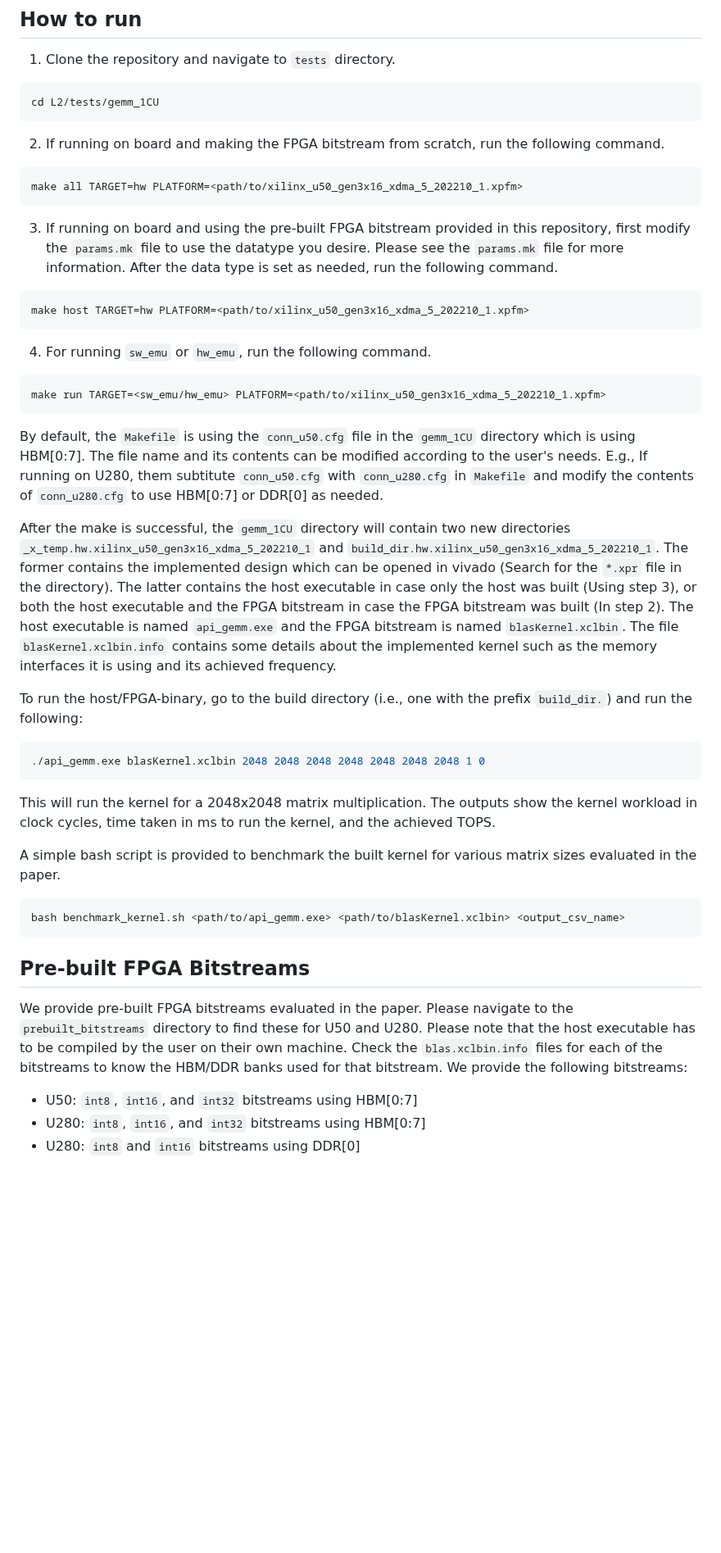
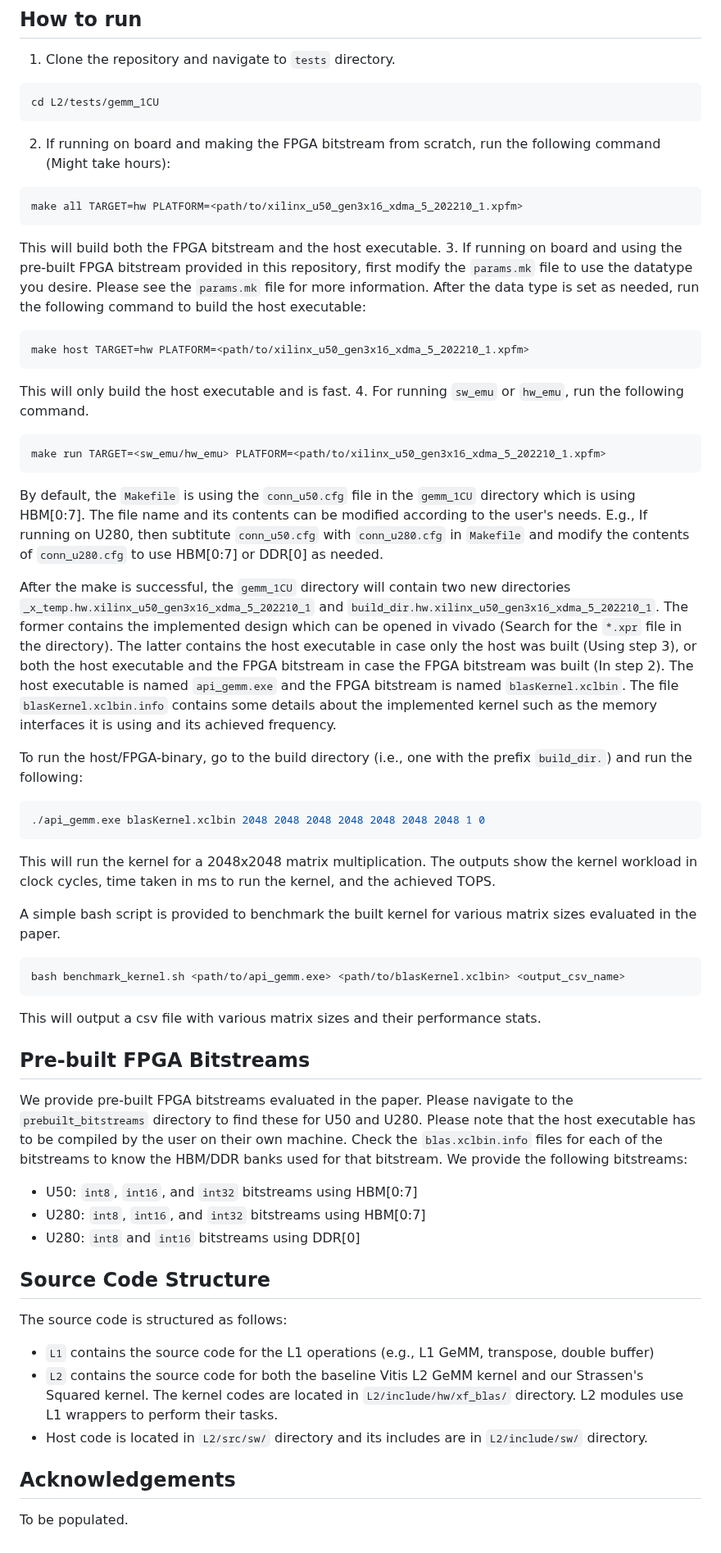
Before and after one commit to afzalxo/FFGEMM, a Markdown page: README.md, the part around the change. Shown at 82% size. Drawn GitHub-style; blank space fills up the shorter version.

````diff
--- a/README.md
+++ b/README.md
@@ -18,22 +18,26 @@ The code should work on U250 and U200 as well but has not been tested.
 ```bash
 cd L2/tests/gemm_1CU
 ```
-2. If running on board and making the FPGA bitstream from scratch, run the following command.
+2. If running on board and making the FPGA bitstream from scratch, run the following command (Might take hours):
 ```bash
 make all TARGET=hw PLATFORM=<path/to/xilinx_u50_gen3x16_xdma_5_202210_1.xpfm>
 ```
-3. If running on board and using the pre-built FPGA bitstream provided in this repository, first modify the `params.mk` file to use the datatype you desire. Please see the `params.mk` file for more information. After the data type is set as needed, run the following command.
+This will build both the FPGA bitstream and the host executable.
+3. If running on board and using the pre-built FPGA bitstream provided in this repository, first modify the `params.mk` file to use the datatype you desire. Please see the `params.mk` file for more information. After the data type is set as needed, run the following command to build the host executable:
 ```bash
 make host TARGET=hw PLATFORM=<path/to/xilinx_u50_gen3x16_xdma_5_202210_1.xpfm>
 ```
+This will only build the host executable and is fast.
 4. For running `sw_emu` or `hw_emu`, run the following command.
 ```bash
 make run TARGET=<sw_emu/hw_emu> PLATFORM=<path/to/xilinx_u50_gen3x16_xdma_5_202210_1.xpfm>
 ```
 
-By default, the `Makefile` is using the `conn_u50.cfg` file in the `gemm_1CU` directory which is using HBM[0:7]. The file name and its contents can be modified according to the user's needs. E.g., If running on U280, them subtitute `conn_u50.cfg` with `conn_u280.cfg` in `Makefile` and modify the contents of `conn_u280.cfg` to use HBM[0:7] or DDR[0] as needed.
+By default, the `Makefile` is using the `conn_u50.cfg` file in the `gemm_1CU` directory which is using HBM[0:7]. The file name and its contents can be modified according to the user's needs. E.g., If running on U280, then subtitute `conn_u50.cfg` with `conn_u280.cfg` in `Makefile` and modify the contents of `conn_u280.cfg` to use HBM[0:7] or DDR[0] as needed.
 
-After the make is successful, the `gemm_1CU` directory will contain two new directories `_x_temp.hw.xilinx_u50_gen3x16_xdma_5_202210_1` and `build_dir.hw.xilinx_u50_gen3x16_xdma_5_202210_1`. The former contains the implemented design which can be opened in vivado (Search for the `*.xpr` file in the directory). The latter contains the host executable in case only the host was built (Using step 3), or both the host executable and the FPGA bitstream in case the FPGA bitstream was built (In step 2). The host executable is named `api_gemm.exe` and the FPGA bitstream is named `blasKernel.xclbin`. The file `blasKernel.xclbin.info` contains some details about the implemented kernel such as the memory interfaces it is using and its achieved frequency.
+After the make is successful, the `gemm_1CU` directory will contain two new directories `_x_temp.hw.xilinx_u50_gen3x16_xdma_5_202210_1` and `build_dir.hw.xilinx_u50_gen3x16_xdma_5_202210_1`.
+The former contains the implemented design which can be opened in vivado (Search for the `*.xpr` file in the directory).
+The latter contains the host executable in case only the host was built (Using step 3), or both the host executable and the FPGA bitstream in case the FPGA bitstream was built (In step 2). The host executable is named `api_gemm.exe` and the FPGA bitstream is named `blasKernel.xclbin`. The file `blasKernel.xclbin.info` contains some details about the implemented kernel such as the memory interfaces it is using and its achieved frequency.
 
 To run the host/FPGA-binary, go to the build directory (i.e., one with the prefix `build_dir.`) and run the following:
 ```bash
@@ -45,9 +49,19 @@ A simple bash script is provided to benchmark the built kernel for various matri
 ```bash
 bash benchmark_kernel.sh <path/to/api_gemm.exe> <path/to/blasKernel.xclbin> <output_csv_name>
 ```
+This will output a csv file with various matrix sizes and their performance stats.
 
 ## Pre-built FPGA Bitstreams
 We provide pre-built FPGA bitstreams evaluated in the paper. Please navigate to the `prebuilt_bitstreams` directory to find these for U50 and U280. Please note that the host executable has to be compiled by the user on their own machine. Check the `blas.xclbin.info` files for each of the bitstreams to know the HBM/DDR banks used for that bitstream. We provide the following bitstreams:
 - U50: `int8`, `int16`, and `int32` bitstreams using HBM[0:7]
 - U280: `int8`, `int16`, and `int32` bitstreams using HBM[0:7]
 - U280: `int8` and `int16` bitstreams using DDR[0]
+
+## Source Code Structure
+The source code is structured as follows:
+- `L1` contains the source code for the L1 operations (e.g., L1 GeMM, transpose, double buffer)
+- `L2` contains the source code for both the baseline Vitis L2 GeMM kernel and our Strassen's Squared kernel. The kernel codes are located in `L2/include/hw/xf_blas/` directory. L2 modules use L1 wrappers to perform their tasks.
+- Host code is located in `L2/src/sw/` directory and its includes are in `L2/include/sw/` directory.
+
+## Acknowledgements
+To be populated.
````
